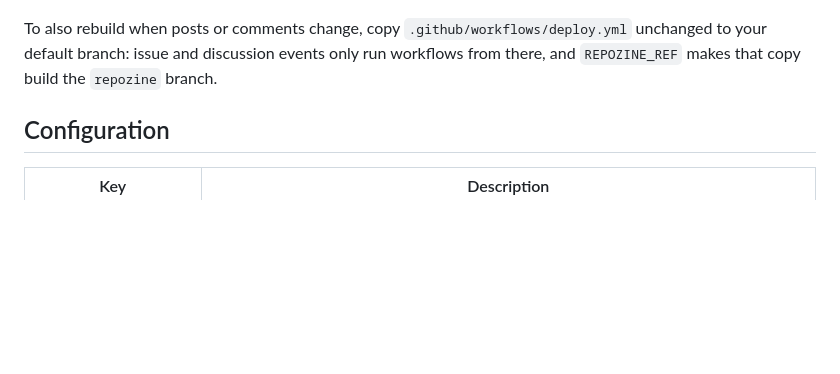
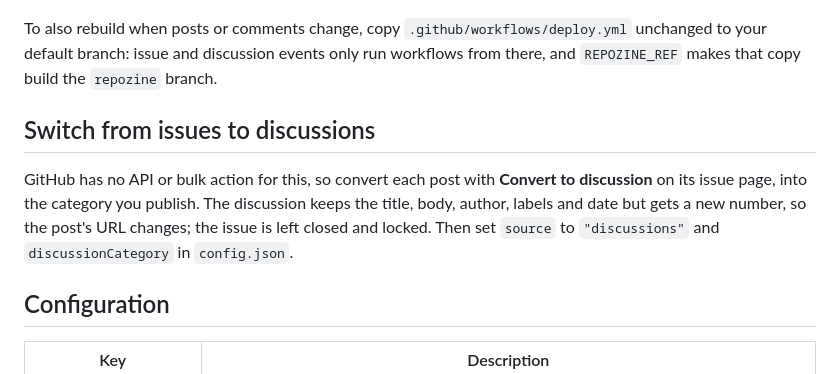
Before and after one commit to zeikar/issueage, a Markdown page: README.md, the part around the change. GitHub-like rendering; blank space fills up the shorter version.

Commit message:
docs(readme): switching an existing site from issues to discussions

````diff
--- a/README.md
+++ b/README.md
@@ -61,6 +61,10 @@ git push origin repozine   # deploys the site
 ```
 
 To also rebuild when posts or comments change, copy `.github/workflows/deploy.yml` unchanged to your default branch: issue and discussion events only run workflows from there, and `REPOZINE_REF` makes that copy build the `repozine` branch.
+
+## Switch from issues to discussions
+
+GitHub has no API or bulk action for this, so convert each post with **Convert to discussion** on its issue page, into the category you publish. The discussion keeps the title, body, author, labels and date but gets a new number, so the post's URL changes; the issue is left closed and locked. Then set `source` to `"discussions"` and `discussionCategory` in `config.json`.
 
 ## Configuration
 
````
